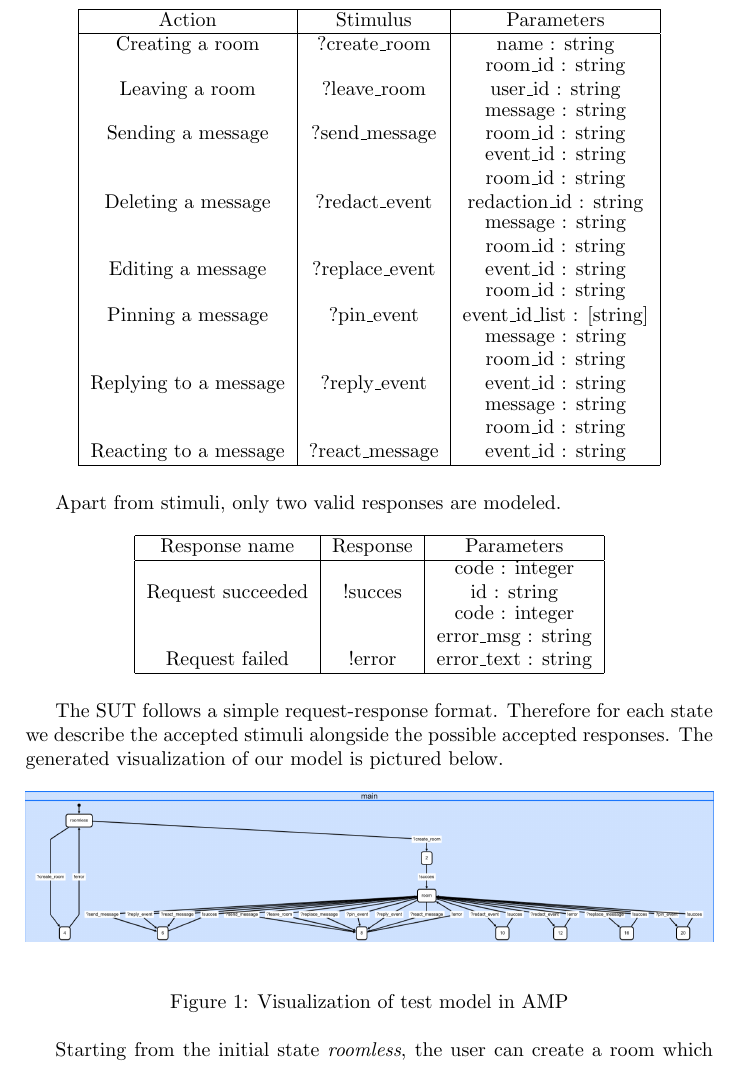
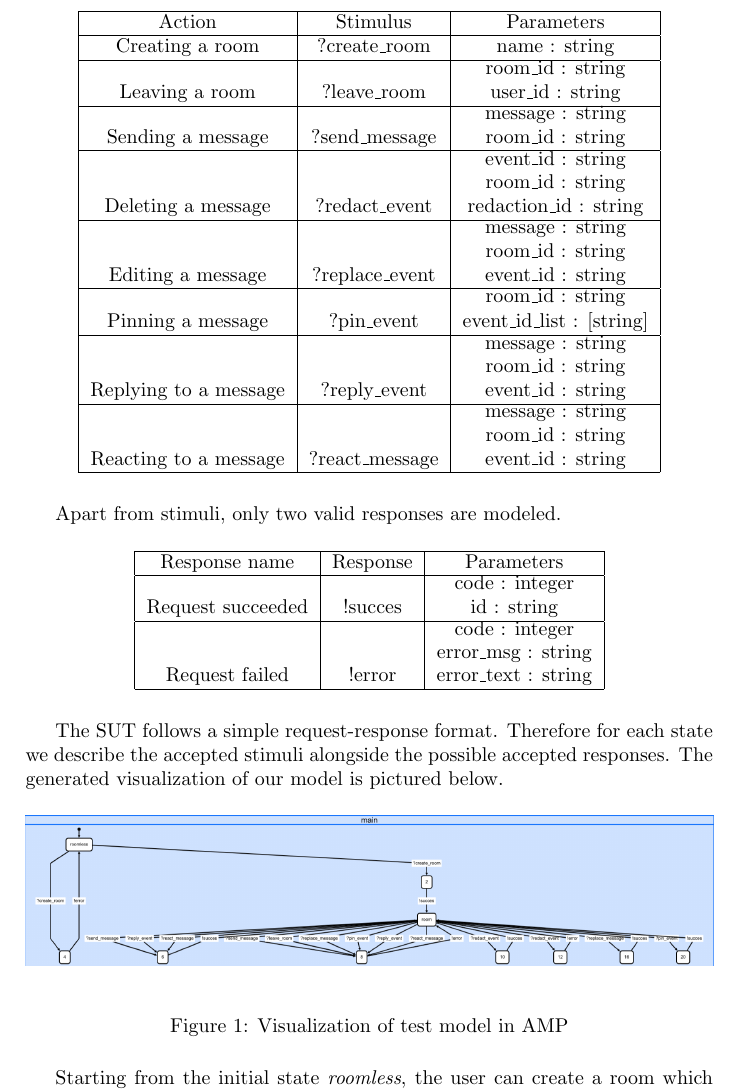
Before and after one commit to itsDirk/TestingTechniquesAxini, a LaTeX problem sheet (assignment/assignment2.tex): part of page 3 of 9, cut so that both start at the same text. Compiled offline with pdfLaTeX.

Commit message:
Add horizontal lines in large tables

```diff
--- a/assignment/assignment2.tex
+++ b/assignment/assignment2.tex
@@ -74,12 +74,19 @@ The loop follows a simple request-response format, so we will explain all possib
 	Action & Stimulus & Parameters \\
 	\hline
 	Creating a room & ?create\_room & name : string \\
+	\hline
 	Leaving a room & ?leave\_room & \shortstack{room\_id : string\\user\_id : string} \\
+	\hline
 	Sending a message & ?send\_message & \shortstack{message : string\\room\_id : string} \\
+	\hline
 	Deleting a message & ?redact\_event & \shortstack{event\_id : string\\room\_id : string\\redaction\_id : string} \\
+	\hline
 	Editing a message & ?replace\_event & \shortstack{message : string\\room\_id : string\\event\_id : string} \\
+	\hline
 	Pinning a message & ?pin\_event & \shortstack{room\_id : string\\event\_id\_list : [string]} \\
+	\hline
 	Replying to a message & ?reply\_event & \shortstack{message : string\\room\_id : string\\event\_id : string} \\
+	\hline
 	Reacting to a message & ?react\_message & \shortstack{message : string\\room\_id : string\\event\_id : string} \\
 	\hline
 \end{tabular}
@@ -93,6 +100,7 @@ Apart from stimuli, only two valid responses are modeled.
 	Response name & Response & Parameters \\
 	\hline
 	Request succeeded & !succes & \shortstack{code : integer\\id : string} \\
+	\hline
 	Request failed & !error & \shortstack{code : integer\\error\_msg : string\\error\_text : string} \\
 	\hline
 \end{tabular}
```
Also changed, not shown: assignment/assignment2.pdf.
